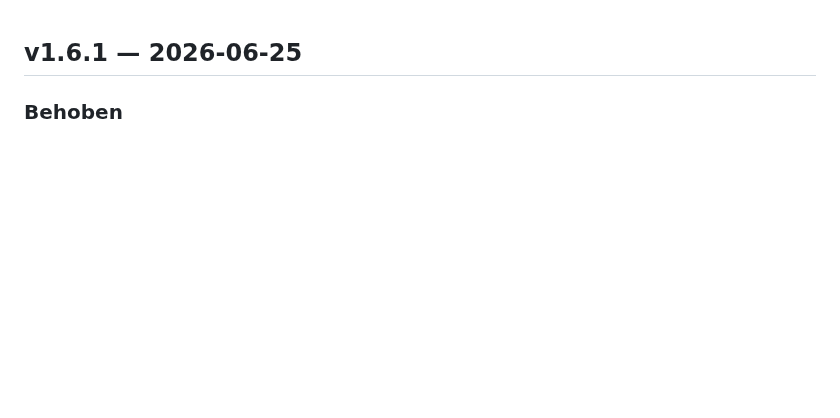
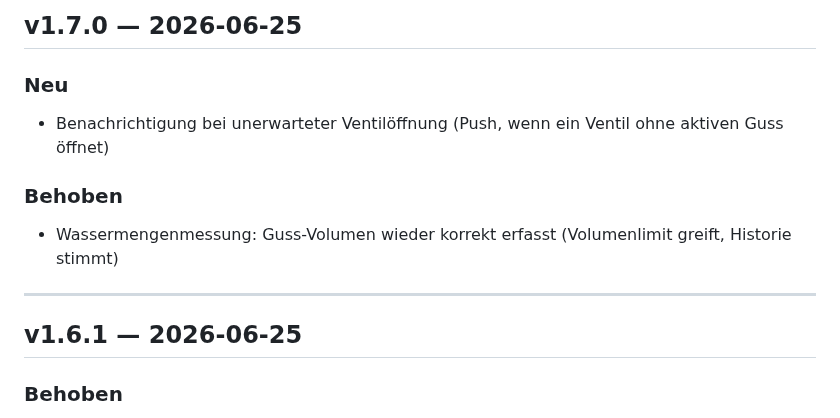
Before and after one commit to g41nxe/telegram-GartenBot, a Markdown page: CHANGELOG.md, the part around the change. Rendered like a GitHub page; blank space fills up the shorter version.

Commit message:
chore: Release v1.7.0

```diff
--- a/CHANGELOG.md
+++ b/CHANGELOG.md
@@ -1,3 +1,13 @@
+## v1.7.0 — 2026-06-25
+
+### Neu
+- Benachrichtigung bei unerwarteter Ventilöffnung (Push, wenn ein Ventil ohne aktiven Guss öffnet)
+
+### Behoben
+- Wassermengenmessung: Guss-Volumen wieder korrekt erfasst (Volumenlimit greift, Historie stimmt)
+
+---
+
 ## v1.6.1 — 2026-06-25
 
 ### Behoben
```
